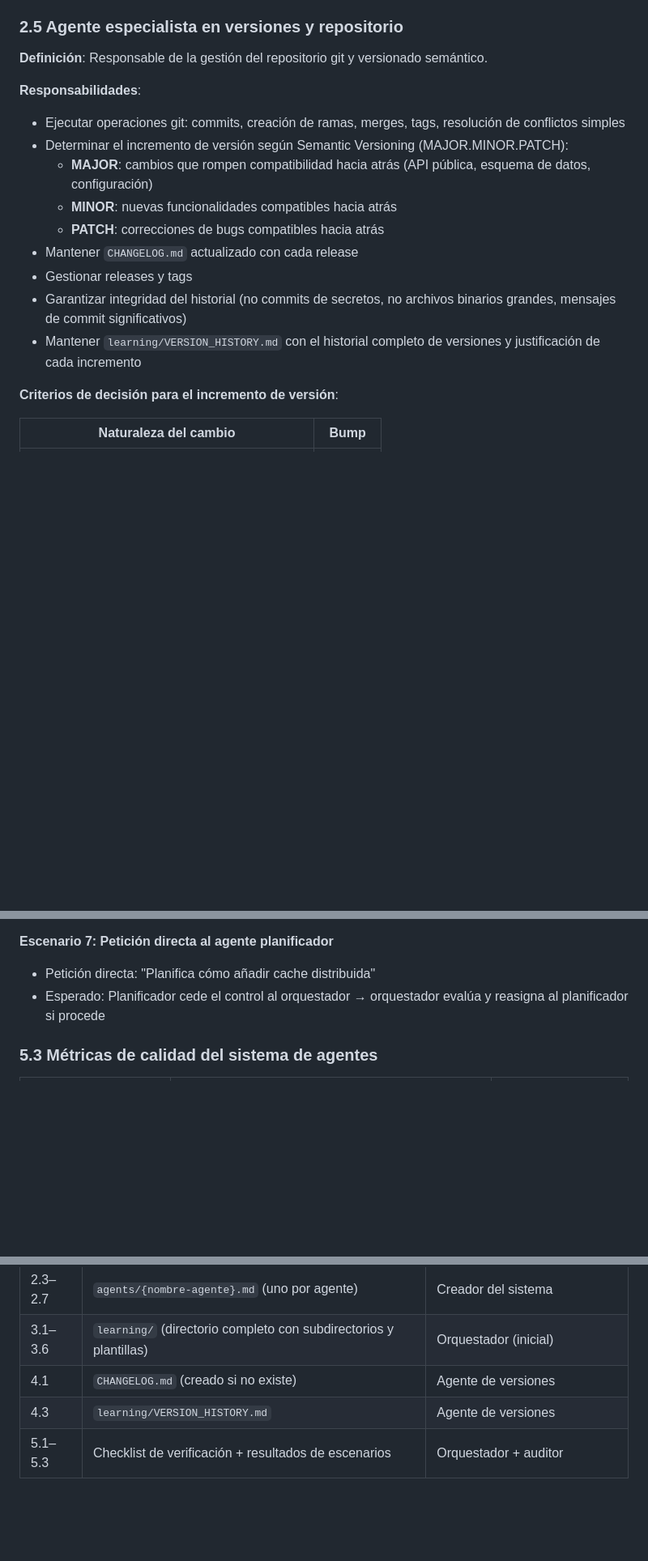
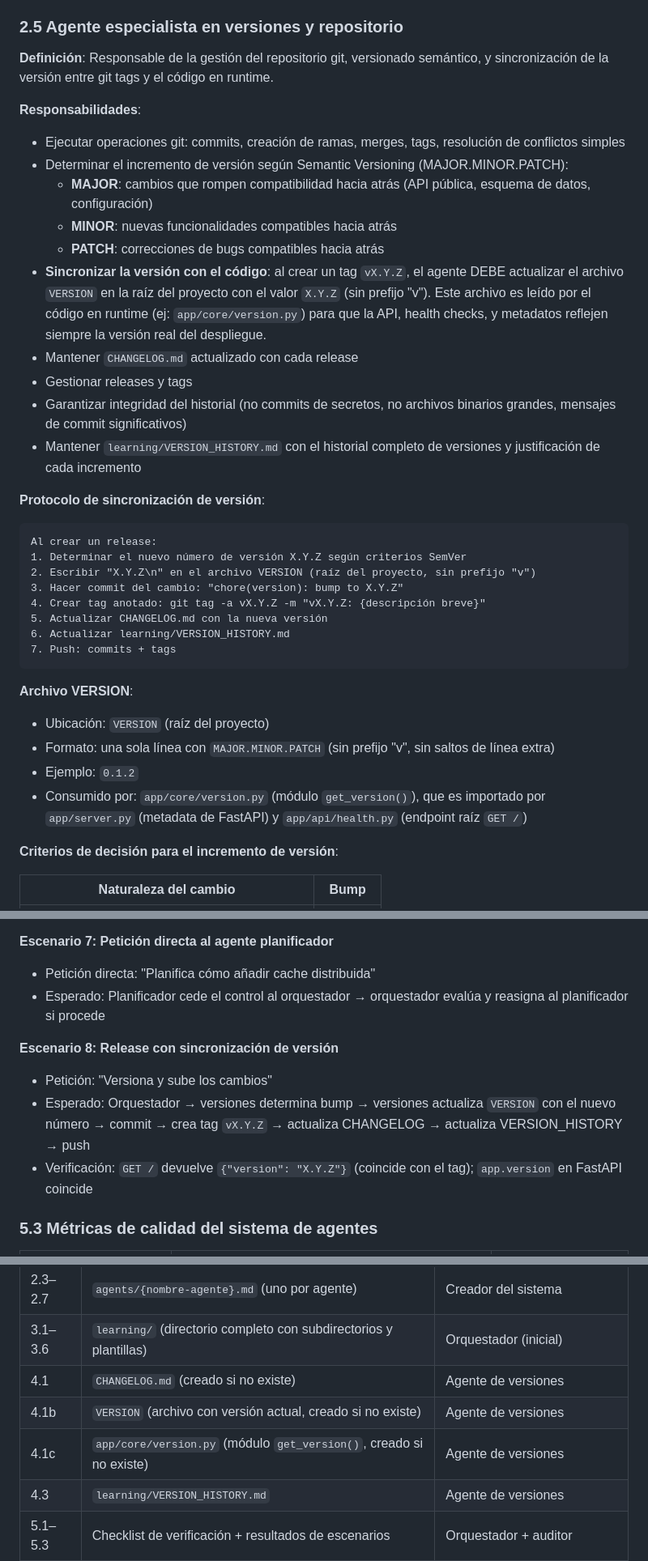
Before and after one commit to zahkruin/WebTranslatorr, a Markdown page: .kilo/plans/1782638621989-agent-architecture-plan.md, 3 parts joined by grey strips. Shown at 81% size. Rendered like a GitHub page; blank space fills up the shorter version.

Commit message:
docs(plans): add version sync protocol to agent architecture plan
Updated the section 2.5 (versioning agent) in the generic agent architecture
plan to include:

- VERSION file synchronization as a core responsibility
- Step-by-step protocol for version sync during releases
- VERSION file spec (location, format, consumers)
- New deliverable entries in phase 4 (VERSION file, app/core/version.py)
- Scenario 8: release with version synchronization
- New metric: version sync integrity

````diff
--- a/.kilo/plans/1782638621989-agent-architecture-plan.md
+++ b/.kilo/plans/1782638621989-agent-architecture-plan.md
@@ -279,7 +279,7 @@ Orquestador solicita plan para petición del usuario
 
 ### 2.5 Agente especialista en versiones y repositorio
 
-**Definición**: Responsable de la gestión del repositorio git y versionado semántico.
+**Definición**: Responsable de la gestión del repositorio git, versionado semántico, y sincronización de la versión entre git tags y el código en runtime.
 
 **Responsabilidades**:
 - Ejecutar operaciones git: commits, creación de ramas, merges, tags, resolución de conflictos simples
@@ -287,10 +287,29 @@ Orquestador solicita plan para petición del usuario
   - **MAJOR**: cambios que rompen compatibilidad hacia atrás (API pública, esquema de datos, configuración)
   - **MINOR**: nuevas funcionalidades compatibles hacia atrás
   - **PATCH**: correcciones de bugs compatibles hacia atrás
+- **Sincronizar la versión con el código**: al crear un tag `vX.Y.Z`, el agente DEBE actualizar el archivo `VERSION` en la raíz del proyecto con el valor `X.Y.Z` (sin prefijo "v"). Este archivo es leído por el código en runtime (ej: `app/core/version.py`) para que la API, health checks, y metadatos reflejen siempre la versión real del despliegue.
 - Mantener `CHANGELOG.md` actualizado con cada release
 - Gestionar releases y tags
 - Garantizar integridad del historial (no commits de secretos, no archivos binarios grandes, mensajes de commit significativos)
 - Mantener `learning/VERSION_HISTORY.md` con el historial completo de versiones y justificación de cada incremento
+
+**Protocolo de sincronización de versión**:
+```
+Al crear un release:
+1. Determinar el nuevo número de versión X.Y.Z según criterios SemVer
+2. Escribir "X.Y.Z\n" en el archivo VERSION (raíz del proyecto, sin prefijo "v")
+3. Hacer commit del cambio: "chore(version): bump to X.Y.Z"
+4. Crear tag anotado: git tag -a vX.Y.Z -m "vX.Y.Z: {descripción breve}"
+5. Actualizar CHANGELOG.md con la nueva versión
+6. Actualizar learning/VERSION_HISTORY.md
+7. Push: commits + tags
+```
+
+**Archivo VERSION**:
+- Ubicación: `VERSION` (raíz del proyecto)
+- Formato: una sola línea con `MAJOR.MINOR.PATCH` (sin prefijo "v", sin saltos de línea extra)
+- Ejemplo: `0.1.2`
+- Consumido por: `app/core/version.py` (módulo `get_version()`), que es importado por `app/server.py` (metadata de FastAPI) y `app/api/health.py` (endpoint raíz `GET /`)
 
 **Criterios de decisión para el incremento de versión**:
 
@@ -627,6 +646,11 @@ Ref: E-001
 - Petición directa: "Planifica cómo añadir cache distribuida"
 - Esperado: Planificador cede el control al orquestador → orquestador evalúa y reasigna al planificador si procede
 
+**Escenario 8: Release con sincronización de versión**
+- Petición: "Versiona y sube los cambios"
+- Esperado: Orquestador → versiones determina bump → versiones actualiza `VERSION` con el nuevo número → commit → crea tag `vX.Y.Z` → actualiza CHANGELOG → actualiza VERSION_HISTORY → push
+- Verificación: `GET /` devuelve `{"version": "X.Y.Z"}` (coincide con el tag); `app.version` en FastAPI coincide
+
 ### 5.3 Métricas de calidad del sistema de agentes
 
 | Métrica | Definición | Frecuencia de medición |
@@ -653,6 +678,8 @@ Ref: E-001
 | 2.3–2.7 | `agents/{nombre-agente}.md` (uno por agente) | Creador del sistema |
 | 3.1–3.6 | `learning/` (directorio completo con subdirectorios y plantillas) | Orquestador (inicial) |
 | 4.1 | `CHANGELOG.md` (creado si no existe) | Agente de versiones |
+| 4.1b | `VERSION` (archivo con versión actual, creado si no existe) | Agente de versiones |
+| 4.1c | `app/core/version.py` (módulo `get_version()`, creado si no existe) | Agente de versiones |
 | 4.3 | `learning/VERSION_HISTORY.md` | Agente de versiones |
 | 5.1–5.3 | Checklist de verificación + resultados de escenarios | Orquestador + auditor |
 
````
Also changed, not shown: other parts of .kilo/plans/1782638621989-agent-architecture-plan.md (+1 -0 lines).
